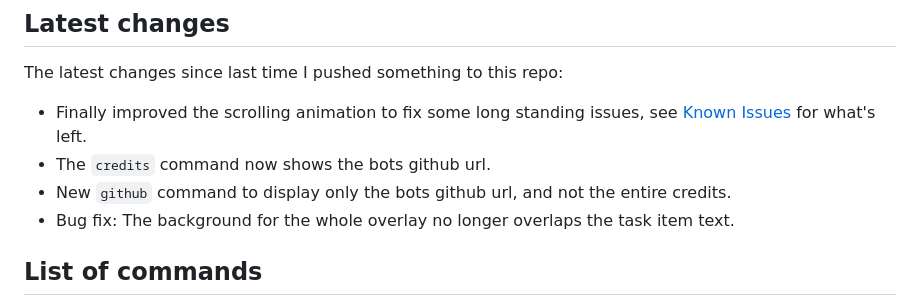
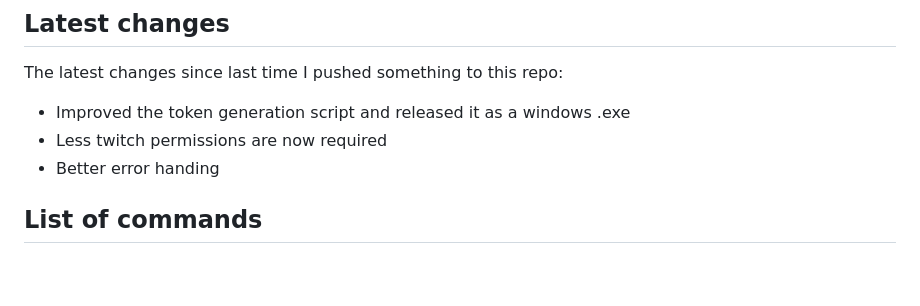
Before and after one commit to DamienPup/TwitchChat-To-Do-List, a Markdown page: README.md, the part around the change. Rendered like a GitHub page; blank space fills up the shorter version.

Commit message:
update readme latest changes

```diff
--- a/README.md
+++ b/README.md
@@ -16,10 +16,9 @@ Inspired by [liyunze-coding/Chat-Task-Tic-Overlay](https://github.com/liyunze-co
 ## Latest changes
 
 The latest changes since last time I pushed something to this repo:
-- Finally improved the scrolling animation to fix some long standing issues, see [Known Issues](#known-issues) for what's left.
-- The `credits` command now shows the bots github url.
-- New `github` command to display only the bots github url, and not the entire credits.
-- Bug fix: The background for the whole overlay no longer overlaps the task item text.
+- Improved the token generation script and released it as a windows .exe
+- Less twitch permissions are now required
+- Better error handing
 
 ## List of commands
 
```
